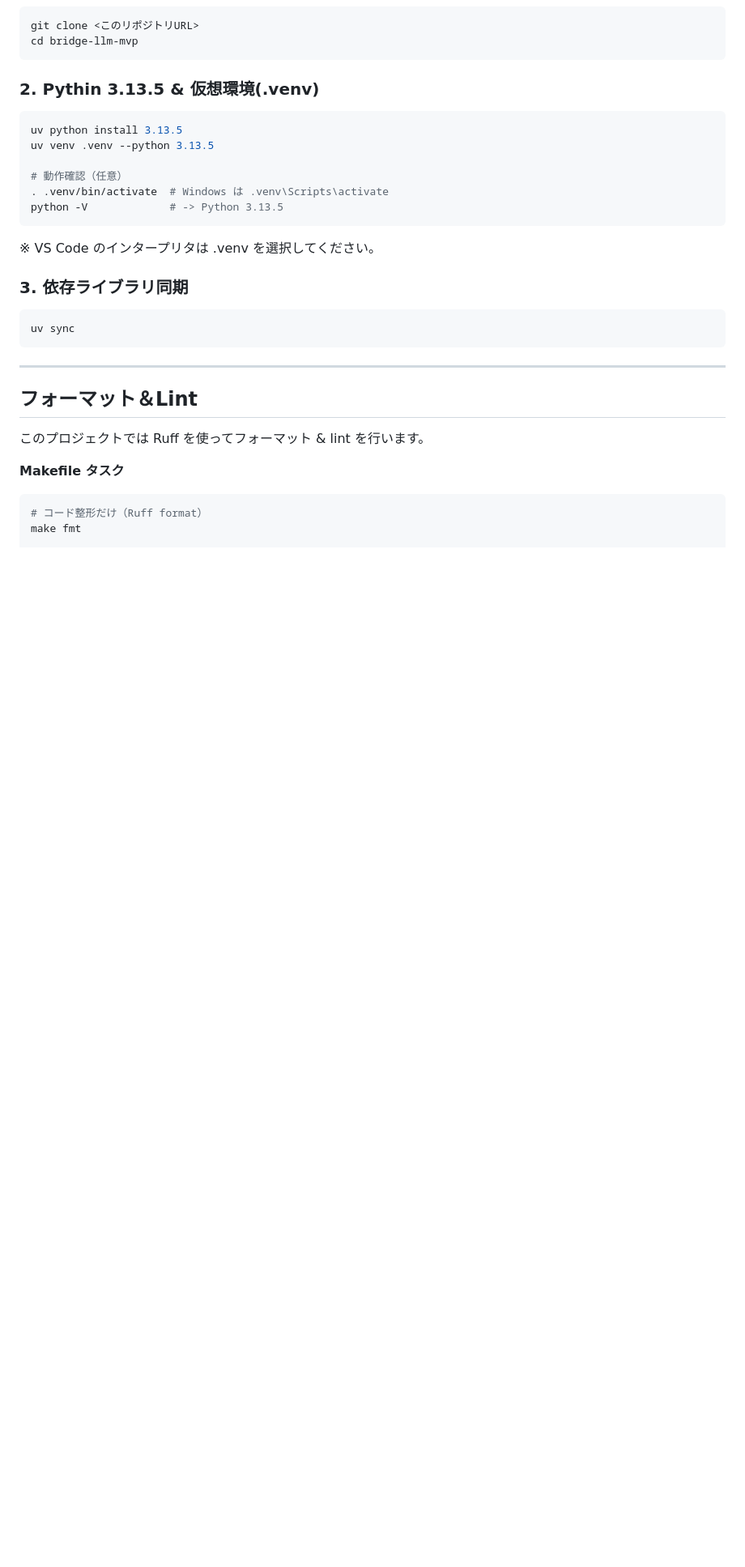
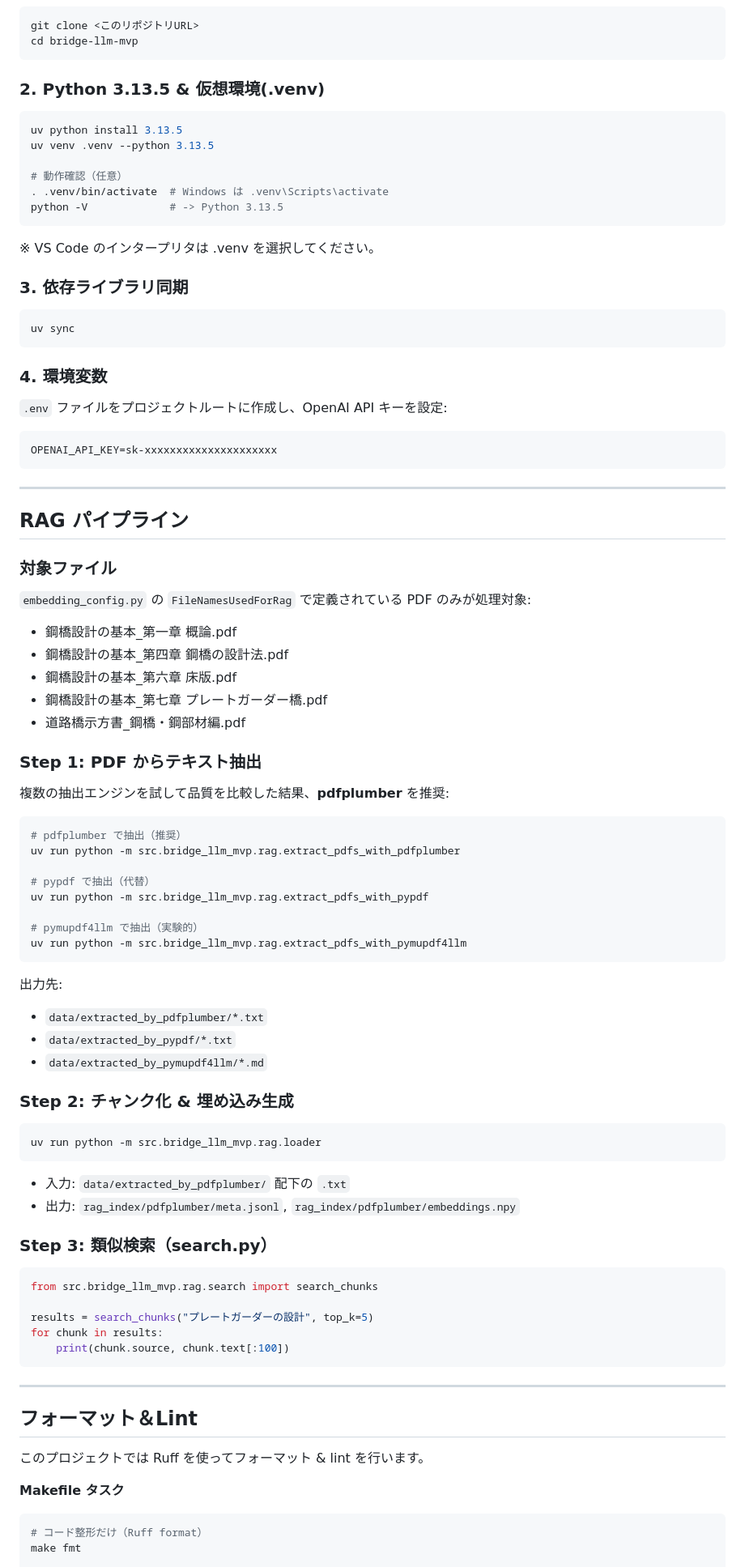
Before and after one commit to UT-Team-Chun/AgenticGenBrim, a Markdown page: README.md, the part around the change printed below. Shown: that part at 81% size. Drawn GitHub-style; blank space fills up the shorter version.

````diff
--- a/README.md
+++ b/README.md
@@ -94,7 +103,7 @@ git clone <このリポジトリURL>
 cd bridge-llm-mvp
 ```
 
-### 2. Pythin 3.13.5 & 仮想環境(.venv)
+### 2. Python 3.13.5 & 仮想環境(.venv)
 
 ```bash
 uv python install 3.13.5
@@ -111,6 +120,68 @@ python -V             # -> Python 3.13.5
 
 ```bash
 uv sync
+```
+
+### 4. 環境変数
+
+`.env` ファイルをプロジェクトルートに作成し、OpenAI API キーを設定:
+
+```bash
+OPENAI_API_KEY=sk-xxxxxxxxxxxxxxxxxxxxx
+```
+
+---
+
+## RAG パイプライン
+
+### 対象ファイル
+
+`embedding_config.py` の `FileNamesUsedForRag` で定義されている PDF のみが処理対象:
+
+- 鋼橋設計の基本\_第一章 概論.pdf
+- 鋼橋設計の基本\_第四章 鋼橋の設計法.pdf
+- 鋼橋設計の基本\_第六章 床版.pdf
+- 鋼橋設計の基本\_第七章 プレートガーダー橋.pdf
+- 道路橋示方書\_鋼橋・鋼部材編.pdf
+
+### Step 1: PDF からテキスト抽出
+
+複数の抽出エンジンを試して品質を比較した結果、**pdfplumber** を推奨:
+
+```bash
+# pdfplumber で抽出（推奨）
+uv run python -m src.bridge_llm_mvp.rag.extract_pdfs_with_pdfplumber
+
+# pypdf で抽出（代替）
+uv run python -m src.bridge_llm_mvp.rag.extract_pdfs_with_pypdf
+
+# pymupdf4llm で抽出（実験的）
+uv run python -m src.bridge_llm_mvp.rag.extract_pdfs_with_pymupdf4llm
+```
+
+出力先:
+
+- `data/extracted_by_pdfplumber/*.txt`
+- `data/extracted_by_pypdf/*.txt`
+- `data/extracted_by_pymupdf4llm/*.md`
+
+### Step 2: チャンク化 & 埋め込み生成
+
+```bash
+uv run python -m src.bridge_llm_mvp.rag.loader
+```
+
+- 入力: `data/extracted_by_pdfplumber/` 配下の `.txt`
+- 出力: `rag_index/pdfplumber/meta.jsonl`, `rag_index/pdfplumber/embeddings.npy`
+
+### Step 3: 類似検索（search.py）
+
+```python
+from src.bridge_llm_mvp.rag.search import search_chunks
+
+results = search_chunks("プレートガーダーの設計", top_k=5)
+for chunk in results:
+    print(chunk.source, chunk.text[:100])
 ```
 
 ---
````
Also changed, not shown: other parts of README.md (+44 -42 lines).
